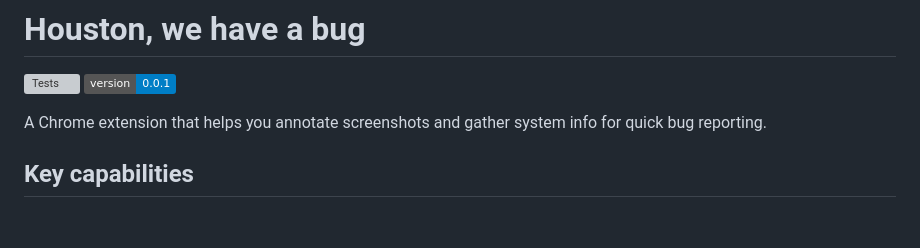
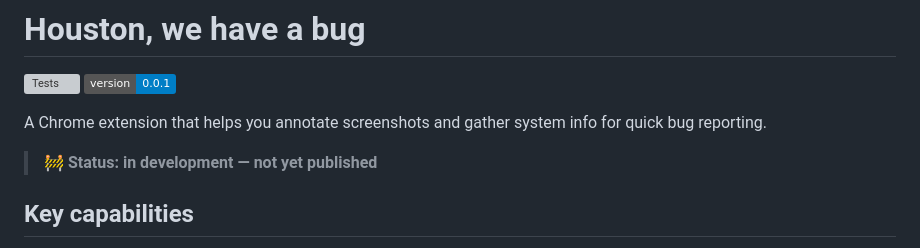
Before and after one commit to ZigaVukcevicDev/houston-we-have-a-bug, a Markdown page: README.md, the part around the change. Rendered like a GitHub page; badges without logos; blank space fills up the shorter version; grey boxes are pictures that could not be loaded.

Commit message:
docs: add dev note

```diff
--- a/README.md
+++ b/README.md
@@ -4,6 +4,8 @@
 ![Version](https://img.shields.io/badge/version-0.0.1-blue.svg)
 
 A Chrome extension that helps you annotate screenshots and gather system info for quick bug reporting.
+
+> 🚧 **Status: in development — not yet published**
 
 ## Key capabilities
 
```
